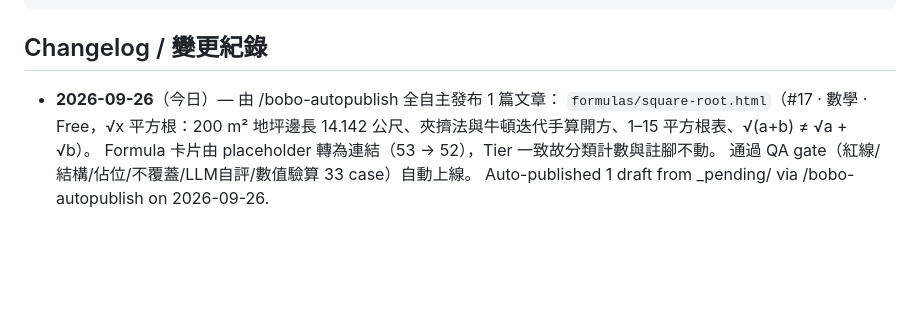
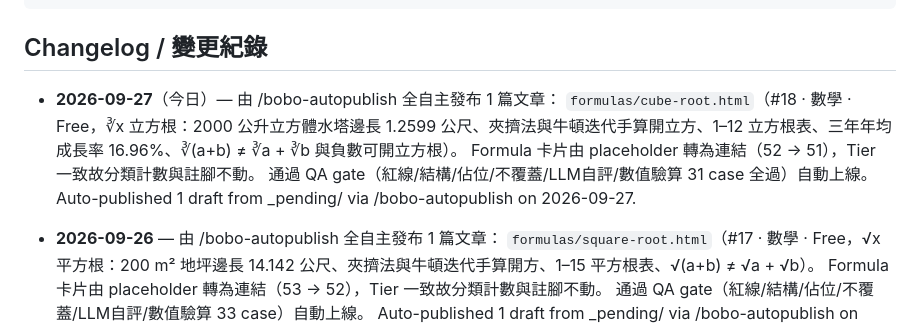
Before and after one commit to boboidvtw/bobo-labs, a Markdown page: README.md, the part around the change. Drawn GitHub-style; blank space fills up the shorter version.

Commit message:
docs: README changelog - 2026-09-27 auto-publish 1 draft via /bobo-autopublish

```diff
--- a/README.md
+++ b/README.md
@@ -20,7 +20,13 @@ CNAME               Custom domain (labs.moneyai168.com)
 
 ## Changelog / 變更紀錄
 
-- **2026-09-26**（今日）— 由 /bobo-autopublish 全自主發布 1 篇文章：
+- **2026-09-27**（今日）— 由 /bobo-autopublish 全自主發布 1 篇文章：
+  `formulas/cube-root.html`（#18 · 數學 · Free，∛x 立方根：2000 公升立方體水塔邊長 1.2599 公尺、夾擠法與牛頓迭代手算開立方、1–12 立方根表、三年年均成長率 16.96%、∛(a+b) ≠ ∛a + ∛b 與負數可開立方根）。
+  Formula 卡片由 placeholder 轉為連結（52 → 51），Tier 一致故分類計數與註腳不動。
+  通過 QA gate（紅線/結構/佔位/不覆蓋/LLM自評/數值驗算 31 case 全過）自動上線。
+  Auto-published 1 draft from _pending/ via /bobo-autopublish on 2026-09-27.
+
+- **2026-09-26** — 由 /bobo-autopublish 全自主發布 1 篇文章：
   `formulas/square-root.html`（#17 · 數學 · Free，√x 平方根：200 m² 地坪邊長 14.142 公尺、夾擠法與牛頓迭代手算開方、1–15 平方根表、√(a+b) ≠ √a + √b）。
   Formula 卡片由 placeholder 轉為連結（53 → 52），Tier 一致故分類計數與註腳不動。
   通過 QA gate（紅線/結構/佔位/不覆蓋/LLM自評/數值驗算 33 case）自動上線。
```
